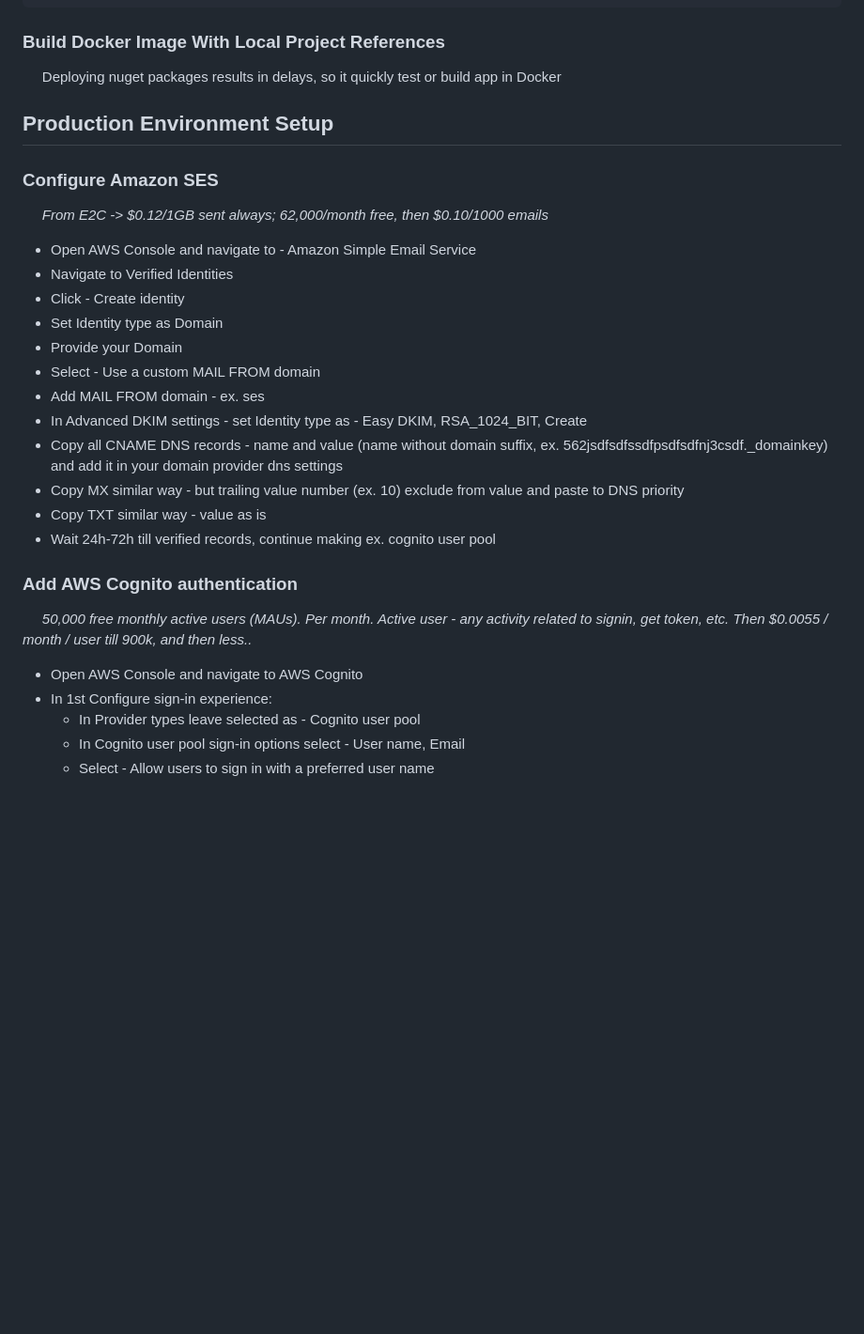
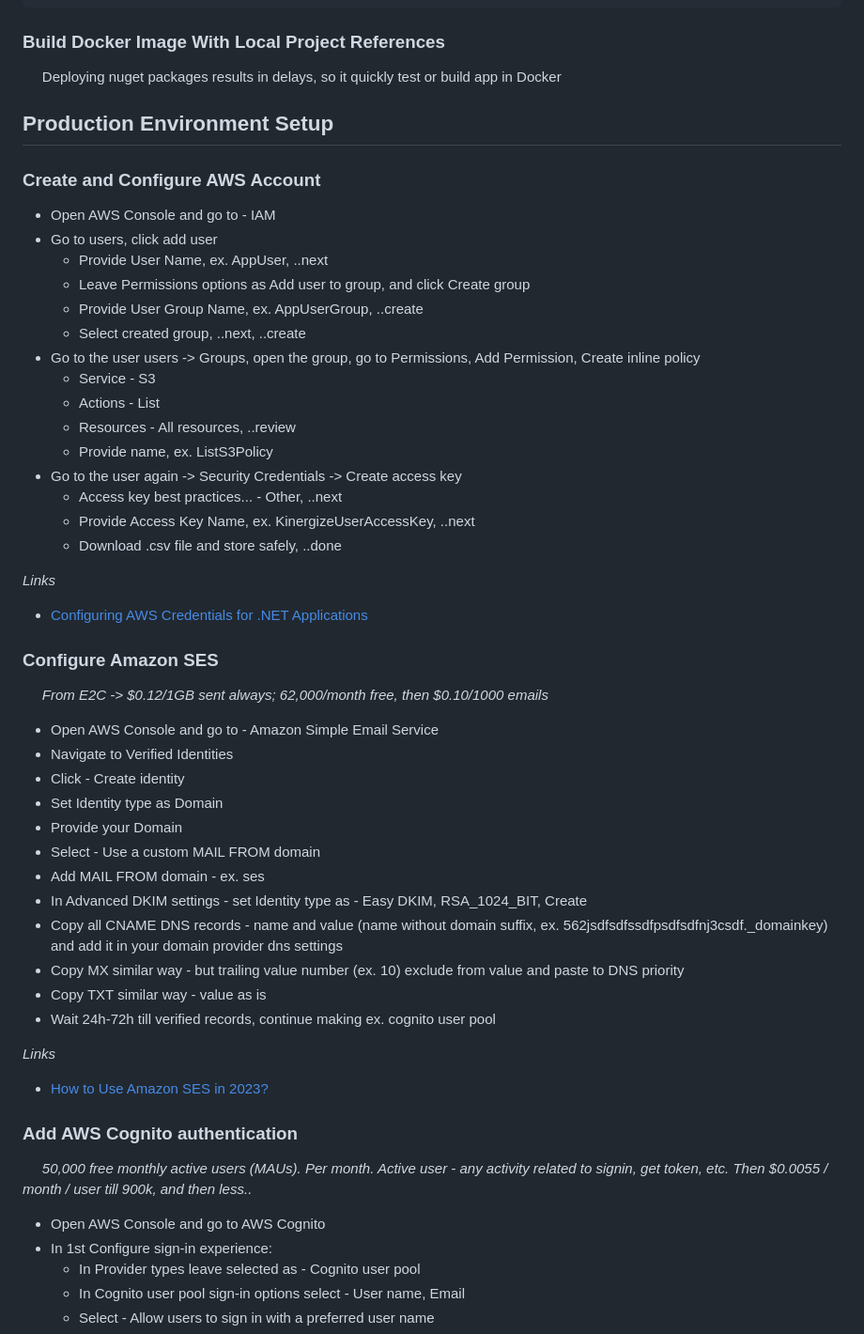
Before and after one commit to drlsn/blazor-app-template, a Markdown page: README.md, the part around the change. Shown at 94% size. Rendered like a GitHub page; blank space fills up the shorter version.

```diff
--- a/README.md
+++ b/README.md
@@ -28,11 +28,32 @@ py build.py Dockerfile-app-bs user/app-bs:0.0.1
 
 ## Production Environment Setup
 
+### Create and Configure AWS Account
+
+- Open AWS Console and go to - IAM
+- Go to users, click add user
+  - Provide User Name, ex. AppUser, ..next
+  - Leave Permissions options as Add user to group, and click Create group
+  - Provide User Group Name, ex. AppUserGroup, ..create
+  - Select created group, ..next, ..create
+- Go to the user users -> Groups, open the group, go to Permissions, Add Permission, Create inline policy
+  - Service - S3
+  - Actions - List
+  - Resources - All resources, ..review
+  - Provide name, ex. ListS3Policy
+- Go to the user again -> Security Credentials -> Create access key
+  - Access key best practices... - Other, ..next
+  - Provide Access Key Name, ex. KinergizeUserAccessKey, ..next
+  - Download .csv file and store safely, ..done
+
+*Links*
+- [Configuring AWS Credentials for .NET Applications](https://www.youtube.com/watch?v=oY0-1mj4oCo)
+
 ### Configure Amazon SES
 
 &nbsp;&nbsp;&nbsp;&nbsp; *From E2C -> $0.12/1GB sent always; 62,000/month free, then $0.10/1000 emails*
 
-- Open AWS Console and navigate to - Amazon Simple Email Service
+- Open AWS Console and go to - Amazon Simple Email Service
 - Navigate to Verified Identities
 - Click - Create identity
 - Set Identity type as Domain
@@ -45,11 +66,14 @@ py build.py Dockerfile-app-bs user/app-bs:0.0.1
 - Copy TXT similar way - value as is
 - Wait 24h-72h till verified records, continue making ex. cognito user pool
 
+*Links*
+- [How to Use Amazon SES in 2023?](https://www.youtube.com/watch?v=QJ3WwJsbkIQ)
+
 ### Add AWS Cognito authentication
 
 &nbsp;&nbsp;&nbsp;&nbsp; *50,000 free monthly active users (MAUs). Per month. Active user - any activity related to signin, get token, etc. Then $0.0055 / month / user till 900k, and then less..*
 
-- Open AWS Console and navigate to AWS Cognito
+- Open AWS Console and go to AWS Cognito
 - In 1st Configure sign-in experience:
   - In Provider types leave selected as - Cognito user pool
   - In Cognito user pool sign-in options select - User name, Email
```
